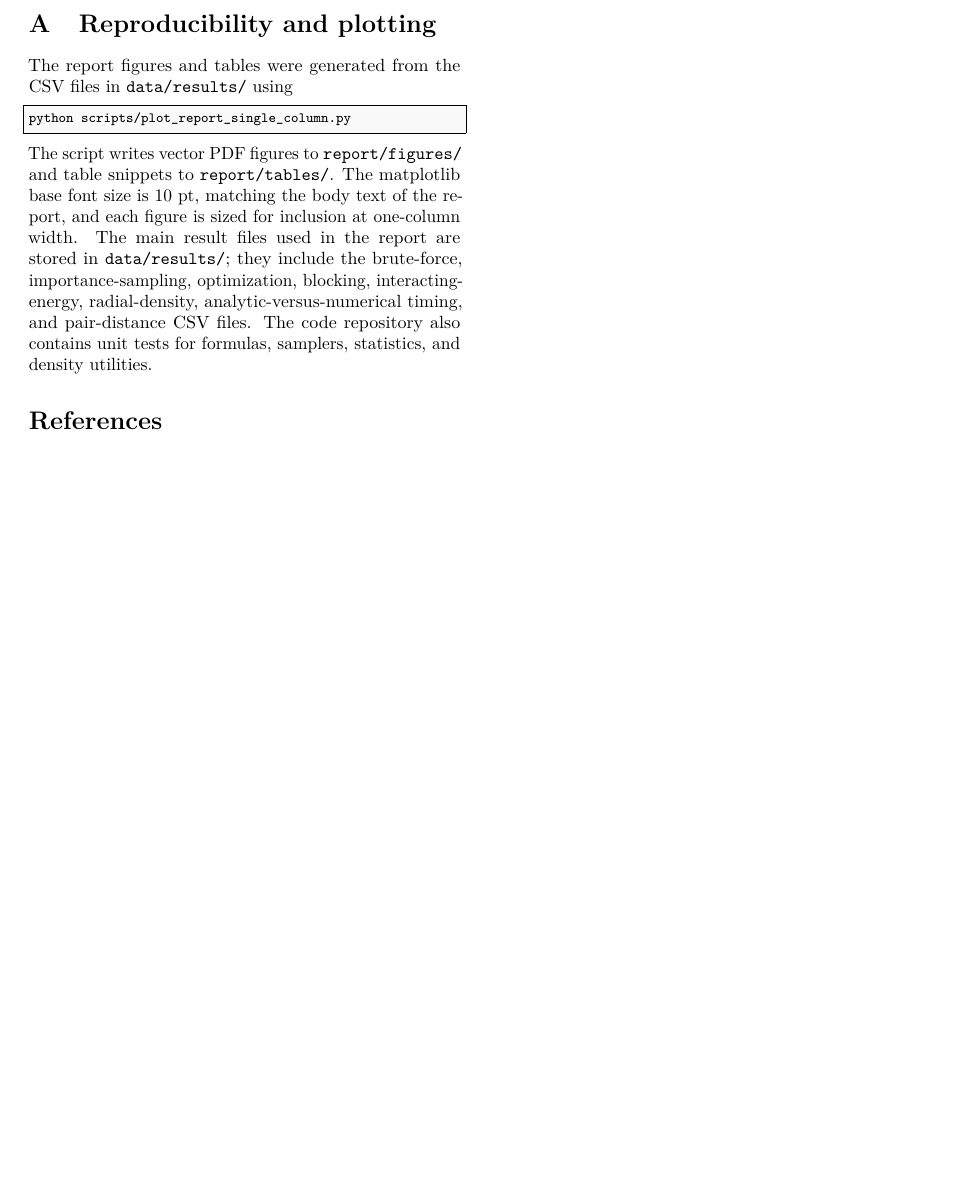
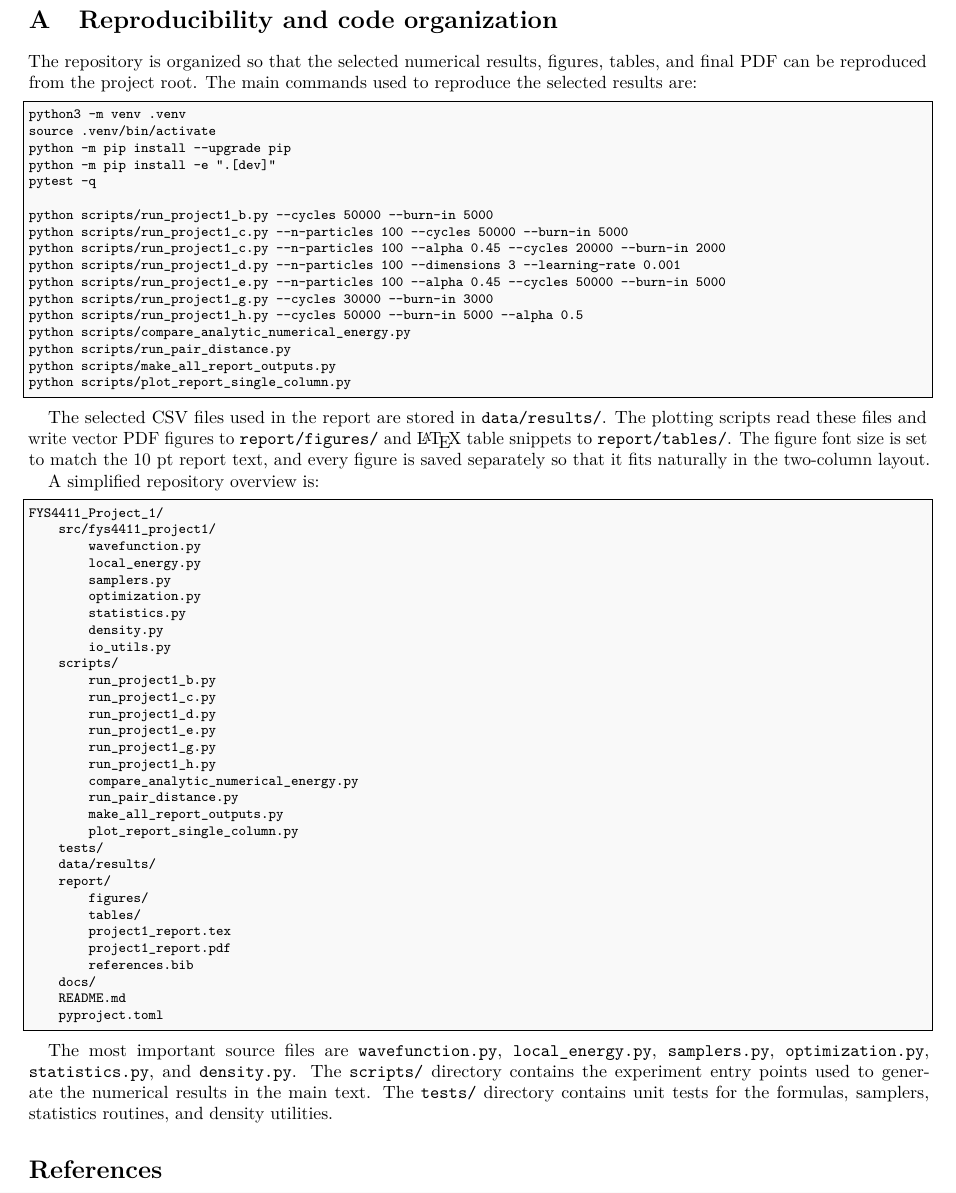
Before and after one commit to Torsheim/FYS4411_Project_1, a LaTeX document (report/project1_report.tex): part of page 9 of 9 before the commit and part of page 10 of 11 after it, cut so that both start at the same text, the shorter picture padded with empty space. Compiled offline with pdfLaTeX.

Commit message:
Update reproducibility section in Project 1 report

```diff
--- a/report/project1_report.tex
+++ b/report/project1_report.tex
@@ -318,14 +318,84 @@ The VMC implementation reproduces the exact non-interacting harmonic oscillator
 
 For the hard-core Bose gas, the interacting energies are consistently above the ideal reference and increase with particle number. The scanned minima remain near $\alpha=0.5$, showing that the harmonic trap still dominates the one-body scale for the chosen parameters. The radial densities with and without the Jastrow factor are very similar, which is reasonable because the hard-core radius is small compared with the oscillator length. The feedback-driven additions close the main reproducibility gaps by committing the selected CSV result files, adding the analytic-versus-numerical timing table, and adding a pair-distance diagnostic. Future improvements would include longer interacting runs, a finer $\alpha$ grid, optimization of both $\alpha$ and $\beta$, and a fully normalized inhomogeneous pair-correlation function $g(r)$ for the hard-core system.
 
+
+\clearpage
+\onecolumn
 \appendix
-\section{Reproducibility and plotting}\label{app:reproducibility}
+\section{Reproducibility and code organization}\label{app:reproducibility}
 
-The report figures and tables were generated from the CSV files in \code{data/results/} using
+The repository is organized so that the selected numerical results, figures,
+tables, and final PDF can be reproduced from the project root. The main commands
+used to reproduce the selected results are:
+
 \begin{lstlisting}
+python3 -m venv .venv
+source .venv/bin/activate
+python -m pip install --upgrade pip
+python -m pip install -e ".[dev]"
+pytest -q
+
+python scripts/run_project1_b.py --cycles 50000 --burn-in 5000
+python scripts/run_project1_c.py --n-particles 100 --cycles 50000 --burn-in 5000
+python scripts/run_project1_c.py --n-particles 100 --alpha 0.45 --cycles 20000 --burn-in 2000
+python scripts/run_project1_d.py --n-particles 100 --dimensions 3 --learning-rate 0.001
+python scripts/run_project1_e.py --n-particles 100 --alpha 0.45 --cycles 50000 --burn-in 5000
+python scripts/run_project1_g.py --cycles 30000 --burn-in 3000
+python scripts/run_project1_h.py --cycles 50000 --burn-in 5000 --alpha 0.5
+python scripts/compare_analytic_numerical_energy.py
+python scripts/run_pair_distance.py
+python scripts/make_all_report_outputs.py
 python scripts/plot_report_single_column.py
 \end{lstlisting}
-The script writes vector PDF figures to \code{report/figures/} and table snippets to \code{report/tables/}. The matplotlib base font size is 10 pt, matching the body text of the report, and each figure is sized for inclusion at one-column width. The main result files used in the report are stored in \code{data/results/}; they include the brute-force, importance-sampling, optimization, blocking, interacting-energy, radial-density, analytic-versus-numerical timing, and pair-distance CSV files. The code repository also contains unit tests for formulas, samplers, statistics, and density utilities.
+
+The selected CSV files used in the report are stored in \code{data/results/}.
+The plotting scripts read these files and write vector PDF figures to
+\code{report/figures/} and \LaTeX{} table snippets to \code{report/tables/}.
+The figure font size is set to match the 10 pt report text, and every figure is
+saved separately so that it fits naturally in the two-column layout.
+
+A simplified repository overview is:
+
+\begin{lstlisting}
+FYS4411_Project_1/
+    src/fys4411_project1/
+        wavefunction.py
+        local_energy.py
+        samplers.py
+        optimization.py
+        statistics.py
+        density.py
+        io_utils.py
+    scripts/
+        run_project1_b.py
+        run_project1_c.py
+        run_project1_d.py
+        run_project1_e.py
+        run_project1_g.py
+        run_project1_h.py
+        compare_analytic_numerical_energy.py
+        run_pair_distance.py
+        make_all_report_outputs.py
+        plot_report_single_column.py
+    tests/
+    data/results/
+    report/
+        figures/
+        tables/
+        project1_report.tex
+        project1_report.pdf
+        references.bib
+    docs/
+    README.md
+    pyproject.toml
+\end{lstlisting}
+
+The most important source files are \code{wavefunction.py},
+\code{local\_energy.py}, \code{samplers.py}, \code{optimization.py},
+\code{statistics.py}, and \code{density.py}. The \code{scripts/} directory
+contains the experiment entry points used to generate the numerical results in
+the main text. The \code{tests/} directory contains unit tests for the formulas,
+samplers, statistics routines, and density utilities.
 
 
 \begin{thebibliography}{9}
```
Also changed, not shown: report/project1_report.pdf.
